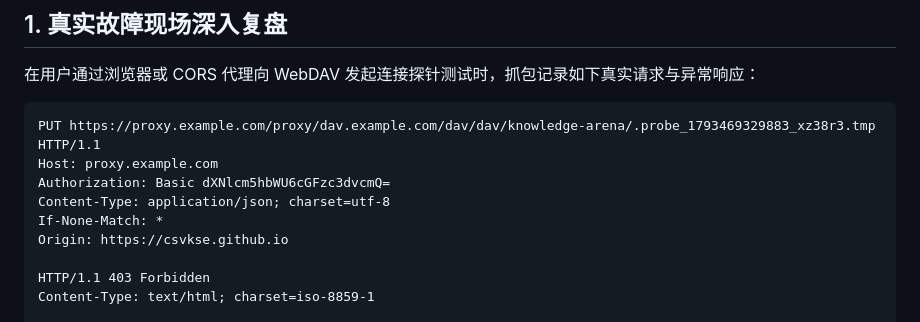
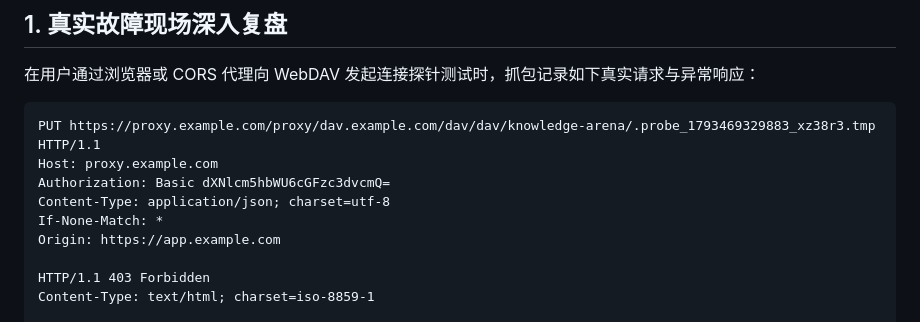
Before and after one commit to csvkse/QuestionBank, a Markdown page: docs/42_WEBDAV_BOUNDARY_OVERLAP_AND_ROOT_COLLECTION_LIFECYCLE_SPEC.md, the part around the change. Rendered like a GitHub page.

```diff
--- a/docs/42_WEBDAV_BOUNDARY_OVERLAP_AND_ROOT_COLLECTION_LIFECYCLE_SPEC.md
+++ b/docs/42_WEBDAV_BOUNDARY_OVERLAP_AND_ROOT_COLLECTION_LIFECYCLE_SPEC.md
@@ -16,7 +16,7 @@ Host: proxy.example.com
 Authorization: Basic dXNlcm5hbWU6cGFzc3dvcmQ=
 Content-Type: application/json; charset=utf-8
 If-None-Match: *
-Origin: https://csvkse.github.io
+Origin: https://app.example.com
 
 HTTP/1.1 403 Forbidden
 Content-Type: text/html; charset=iso-8859-1
```
Also changed, not shown: docs/36_MCP_BRIDGE_PUBLIC_VALIDATION.md (+1 -1 lines), docs/44_WEBDAV_ARBITRARY_MULTI_LEVEL_PATH_AND_ANCESTOR_MKCOL_POSTMORTEM_AND_SPEC.md (+2 -2 lines).
